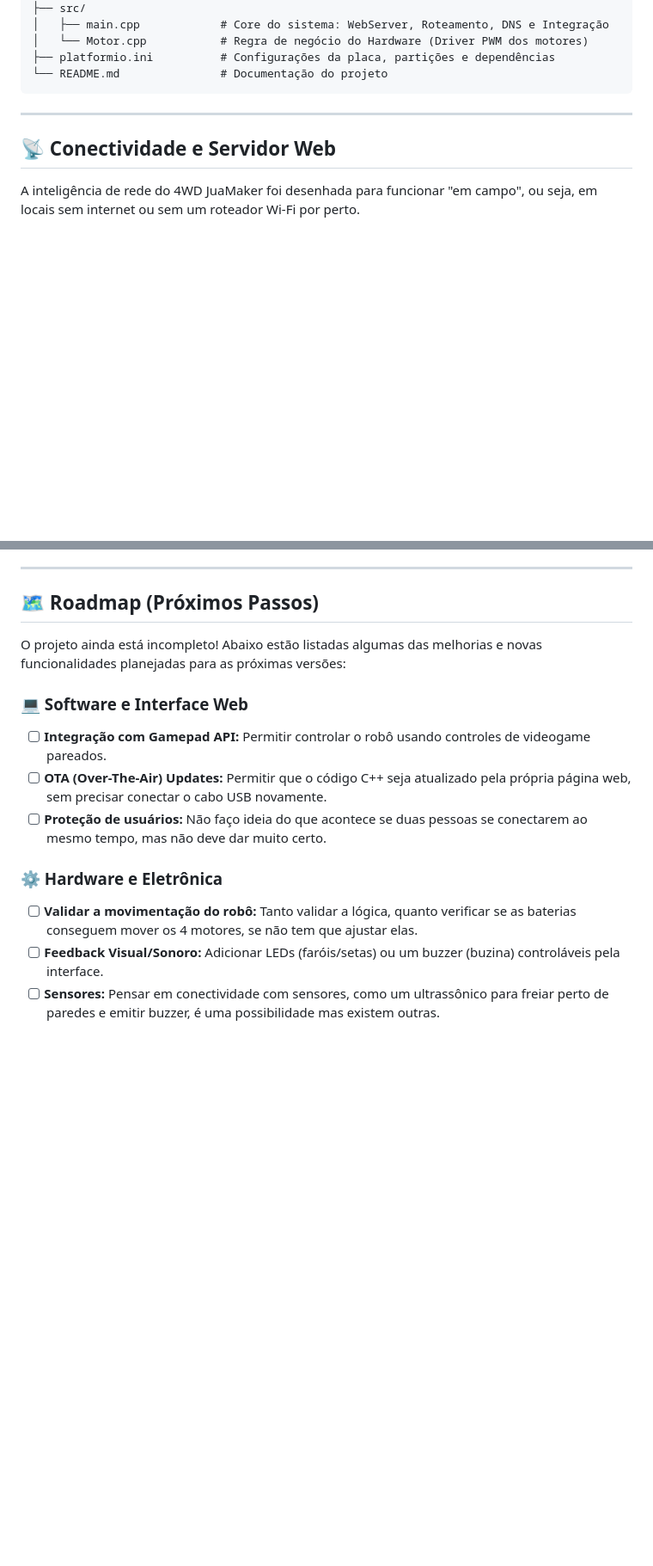
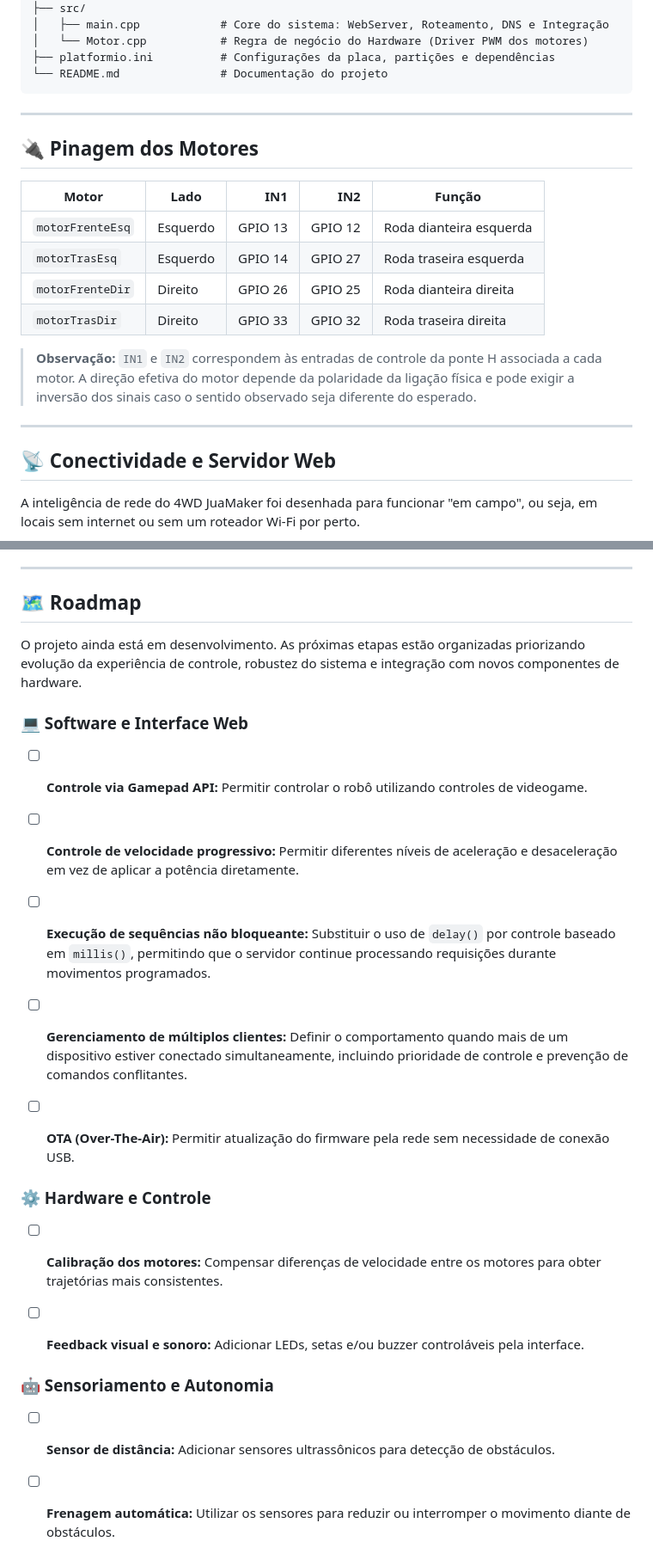
Before and after one commit to taylanmayckon/4WD-JuaMaker, a Markdown page: README.md, 2 parts joined by grey strips. Shown at 86% size. Rendered like a GitHub page; blank space fills up the shorter version.

Commit message:
docs: tabela de pinos no readme.md

````diff
--- a/README.md
+++ b/README.md
@@ -25,6 +25,19 @@ O projeto foi desenvolvido utilizando a extensão **PlatformIO** (VS Code) para
 ├── platformio.ini          # Configurações da placa, partições e dependências
 └── README.md               # Documentação do projeto
 ```
+
+---
+
+## 🔌 Pinagem dos Motores
+
+| Motor | Lado | IN1 | IN2 | Função |
+|---|---|---:|---:|---|
+| `motorFrenteEsq` | Esquerdo | GPIO 13 | GPIO 12 | Roda dianteira esquerda |
+| `motorTrasEsq` | Esquerdo | GPIO 14 | GPIO 27 | Roda traseira esquerda |
+| `motorFrenteDir` | Direito | GPIO 26 | GPIO 25 | Roda dianteira direita |
+| `motorTrasDir` | Direito | GPIO 33 | GPIO 32 | Roda traseira direita |
+
+> **Observação:** `IN1` e `IN2` correspondem às entradas de controle da ponte H associada a cada motor. A direção efetiva do motor depende da polaridade da ligação física e pode exigir a inversão dos sinais caso o sentido observado seja diferente do esperado.
 
 ---
 
@@ -89,16 +102,44 @@ Para replicar ou gravar atualizações neste projeto:
 
 ---
 
-## 🗺️ Roadmap (Próximos Passos)
+## 🗺️ Roadmap
 
-O projeto ainda está incompleto! Abaixo estão listadas algumas das melhorias e novas funcionalidades planejadas para as próximas versões:
+O projeto ainda está em desenvolvimento. As próximas etapas estão organizadas
+priorizando evolução da experiência de controle, robustez do sistema e
+integração com novos componentes de hardware.
 
 ### 💻 Software e Interface Web
-- [ ] **Integração com Gamepad API:** Permitir controlar o robô usando controles de videogame pareados.
-- [ ] **OTA (Over-The-Air) Updates:** Permitir que o código C++ seja atualizado pela própria página web, sem precisar conectar o cabo USB novamente.
-- [ ] **Proteção de usuários:** Não faço ideia do que acontece se duas pessoas se conectarem ao mesmo tempo, mas não deve dar muito certo.
 
-### ⚙️ Hardware e Eletrônica
-- [ ] **Validar a movimentação do robô:** Tanto validar a lógica, quanto verificar se as baterias conseguem mover os 4 motores, se não tem que ajustar elas.
-- [ ] **Feedback Visual/Sonoro:** Adicionar LEDs (faróis/setas) ou um buzzer (buzina) controláveis pela interface.
-- [ ] **Sensores:** Pensar em conectividade com sensores, como um ultrassônico para freiar perto de paredes e emitir buzzer, é uma possibilidade mas existem outras.
+- [ ] **Controle via Gamepad API:** Permitir controlar o robô utilizando
+      controles de videogame.
+
+- [ ] **Controle de velocidade progressivo:** Permitir diferentes níveis
+      de aceleração e desaceleração em vez de aplicar a potência diretamente.
+
+- [ ] **Execução de sequências não bloqueante:** Substituir o uso de
+      `delay()` por controle baseado em `millis()`, permitindo que o
+      servidor continue processando requisições durante movimentos
+      programados.
+
+- [ ] **Gerenciamento de múltiplos clientes:** Definir o comportamento
+      quando mais de um dispositivo estiver conectado simultaneamente,
+      incluindo prioridade de controle e prevenção de comandos conflitantes.
+
+- [ ] **OTA (Over-The-Air):** Permitir atualização do firmware pela rede
+      sem necessidade de conexão USB.
+
+### ⚙️ Hardware e Controle
+
+- [ ] **Calibração dos motores:** Compensar diferenças de velocidade entre
+      os motores para obter trajetórias mais consistentes.
+
+- [ ] **Feedback visual e sonoro:** Adicionar LEDs, setas e/ou buzzer
+      controláveis pela interface.
+
+### 🤖 Sensoriamento e Autonomia
+
+- [ ] **Sensor de distância:** Adicionar sensores ultrassônicos
+      para detecção de obstáculos.
+
+- [ ] **Frenagem automática:** Utilizar os sensores para reduzir ou
+      interromper o movimento diante de obstáculos.
````
